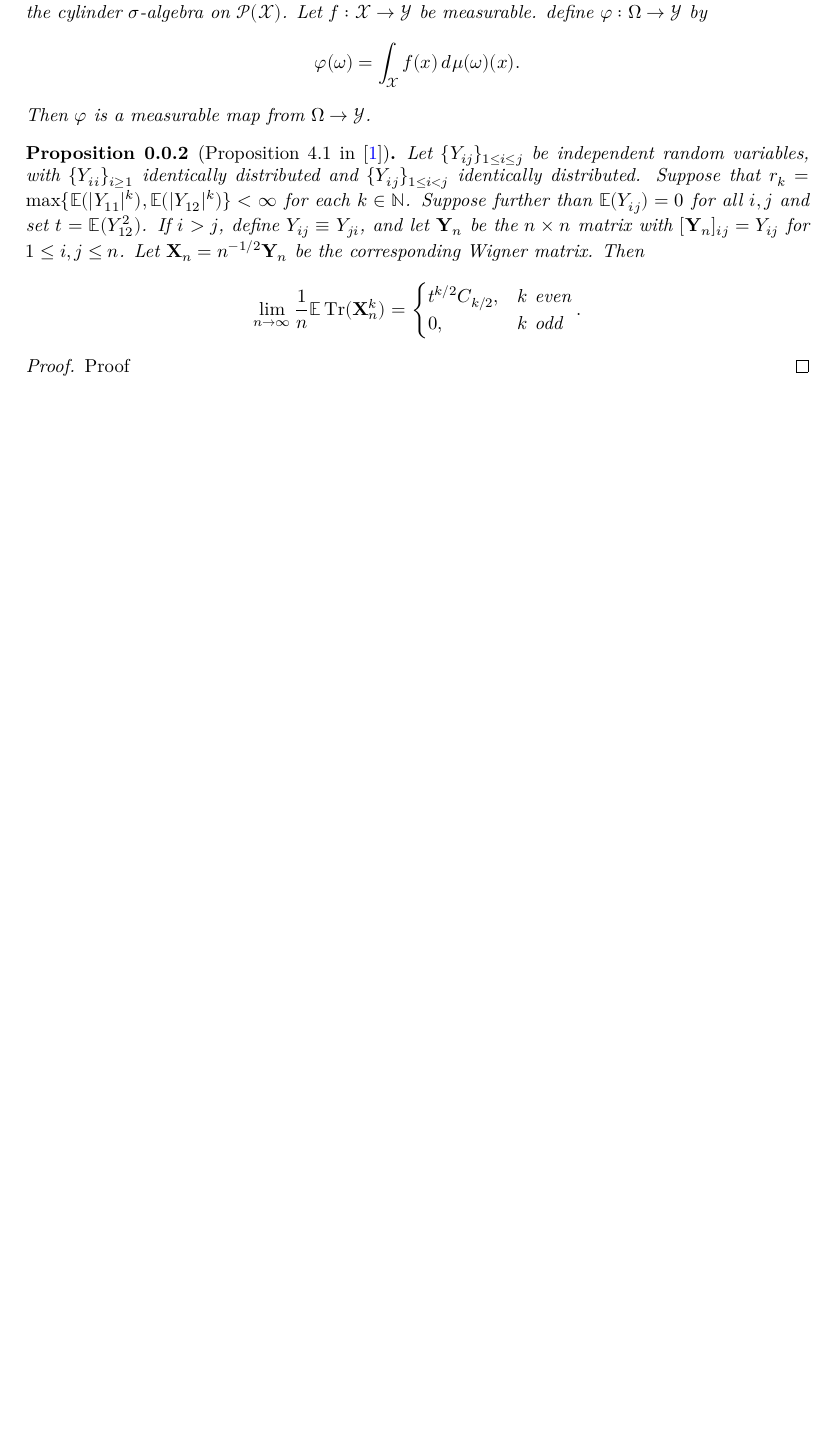
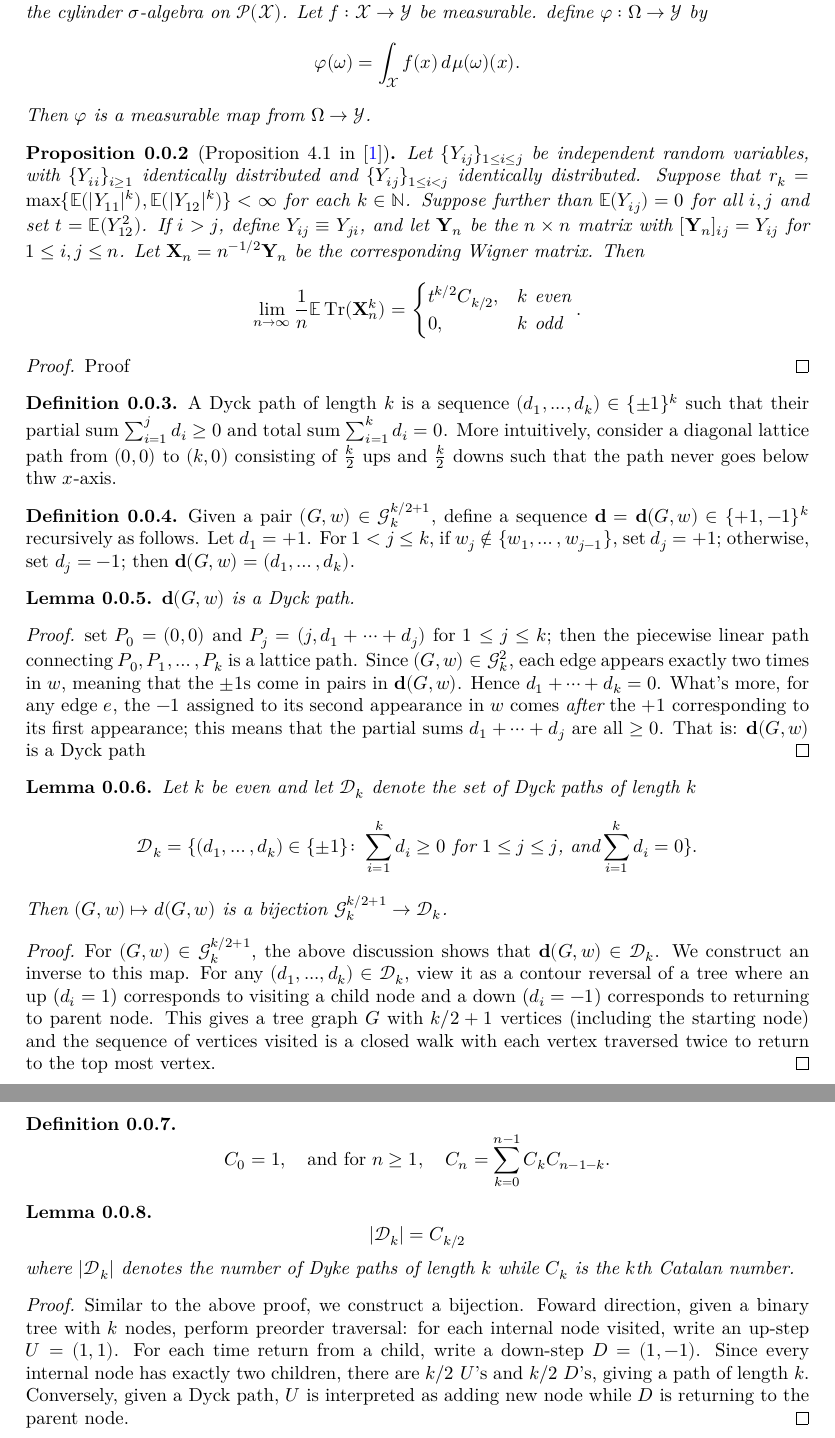
Before and after one commit to FredRaj3/SemicircleLaw, a LaTeX document (blueprint/src/print.tex, which reads blueprint/src/chapters/moments.tex): part of page 2 of 3 before the commit and two parts of pages 2 and 3 of 4 after it, the two joined at a grey line, cut so that both start at the same text, the shorter picture padded with empty space. Compiled offline with XeLaTeX.

Commit message:
Update moments.tex

```diff
--- a/blueprint/src/chapters/moments.tex
+++ b/blueprint/src/chapters/moments.tex
@@ -15,6 +15,68 @@
 \notready
 Proof
 \end{proof}
+
+\begin{definition}\label{def:Dyck_paths}
+  A Dyck path of length $k$ is a sequence $(d_1,...,d_k) \in \{\pm 1\}^k$ such that their partial sum $\sum_{i=1}^j d_i \geq 0$
+  and total sum $\sum_{i = 1}^{k}d_i = 0$. More intuitively, consider a diagonal lattice path from $(0,0)$ to $(k, 0)$ consisting of
+  $\frac{k}{2}$ ups and $\frac{k}{2}$ downs such that the path never goes below thw $x$-axis.
+\end{definition}
+
+\begin{definition}\label{def:graph_to_Dyck_map}
+   Given a pair $(G,w)\in\mathcal{G}_k^{k/2+1}$, define a sequence $\mathbf{d}=\mathbf{d}(G,w)\in\{+1,-1\}^k$ recursively as follows.
+   Let $d_1=+1$.  For $1<j\le k$, if $w_j\notin\{w_1,\ldots,w_{j-1}\}$, set $d_j=+1$; otherwise, set $d_j=-1$; then
+   $\mathbf{d}(G,w) = (d_1,\ldots,d_k)$.
+\end{definition}
+
+\begin{lemma}\label{lem:graph_Dyck_paths_correspondence}
+  \uses{def:graph_to_Dyck_map, def:Dyck_paths}
+  $\mathbf{d}(G,w)$ is a Dyck path.
+  \begin{proof}
+    set $P_0 = (0,0)$ and $P_j = (j,d_1+\cdots+d_j)$ for $1\le j\le k$; then the piecewise linear path
+    connecting $P_0,P_1,\ldots,P_k$ is a lattice path.  Since $(G,w)\in\mathcal{G}_k^2$, each edge appears exactly two times in $w$,
+    meaning that the $\pm1$s come in pairs in $\mathbf{d}(G,w)$.  Hence $d_1+\cdots+d_k=0$.  What's more, for any edge $e$,
+    the $-1$ assigned to its second appearance in $w$ comes {\em after} the $+1$ corresponding to its first appearance;
+    this means that the partial sums $d_1+\cdots+d_j$ are all $\ge 0$.  That is: $\mathbf{d}(G,w)$ is a Dyck path
+  \end{proof}
+\end{lemma}
+
+
+\begin{lemma}\label{lem:walk_to_Dyck_paths_bijection}
+  \uses{def:Dyck_paths}
+  \uses{lem:graph_Dyck_paths_correspondence}
+  Let $k$ be even and let $\mathcal{D}_k$ denote the set of Dyck paths of length $k$
+  \[ \mathcal{D}_k = \{(d_1,\ldots,d_k)\in\{\pm 1\}\colon \sum_{i=1}^k d_i\ge 0\text{ for }1\le j\le j\text{, and}\sum_{i=1}^kd_i=0\}. \]
+  Then $(G,w)\mapsto {d}(G,w)$ is a bijection $\mathcal{G}_k^{k/2+1}\to\mathcal{D}_k$.
+  \begin{proof}
+    \uses{}
+    For $(G,w)\in\mathcal{G}_k^{k/2+1}$, the above discussion shows that $\mathbf{d}(G,w)\in\mathcal{D}_k$. We
+    construct an inverse to this map. For any $(d_1,...,d_k) \in \mathcal{D}_k$, view it as a contour
+    reversal of a tree where an up ($d_i = 1$) corresponds to visiting a child node and a down ($d_i = -1$) corresponds
+    to returning to parent node. This gives a tree graph $G$ with $k/2 + 1$ vertices (including the starting node) and the
+    sequence of vertices visited is a closed walk with each vertex traversed twice to return to the top most vertex.
+  \end{proof}
+\end{lemma}
+
+\begin{definition}\label{def:Catalan_number}
+  %\lean{Combinatorics.Enumerative.Catalan}
+  \[C_0 = 1, \quad \text{and for } n \geq 1, \quad C_n = \sum_{k=0}^{n-1} C_k C_{n-1-k}.\]
+\end{definition}
+
+\begin{lemma}\label{lem:Catalan_Dyck_samecardinality}
+  \uses{def:Catalan_number, def:Dyck_paths}
+  %\lean{Catalan}
+  % \uses{}
+  %\lean{Mathlib.Combinatorics.Enumerative.Catalan}
+  \[|\mathcal{D}_k| = C_{k/2} \] where $|\mathcal{D}_k|$ denotes the number of Dyke paths of length $k$ while
+  $C_k$ is the $k$th Catalan number.
+  \begin{proof}
+    Similar to the above proof, we construct a bijection. Foward direction, given a binary tree with $k$ nodes, perform
+    preorder traversal: for each internal node visited, write an up-step \(U = (1,1)\). For each time return from a child,
+    write a down-step \(D = (1,-1)\). Since every internal node has exactly two children, there are
+    \(k/2\) \(U\)'s and \(k/2\) \(D\)'s, giving a path of length \(k\). Conversely, given a Dyck path, $U$ is
+    interpreted as adding new node while $D$ is returning to the parent node.
+  \end{proof}
+\end{lemma}
 
 \iffalse
 
```
Also changed, not shown: blueprint/src/chapters/moments.tex (2 more changed lines).
